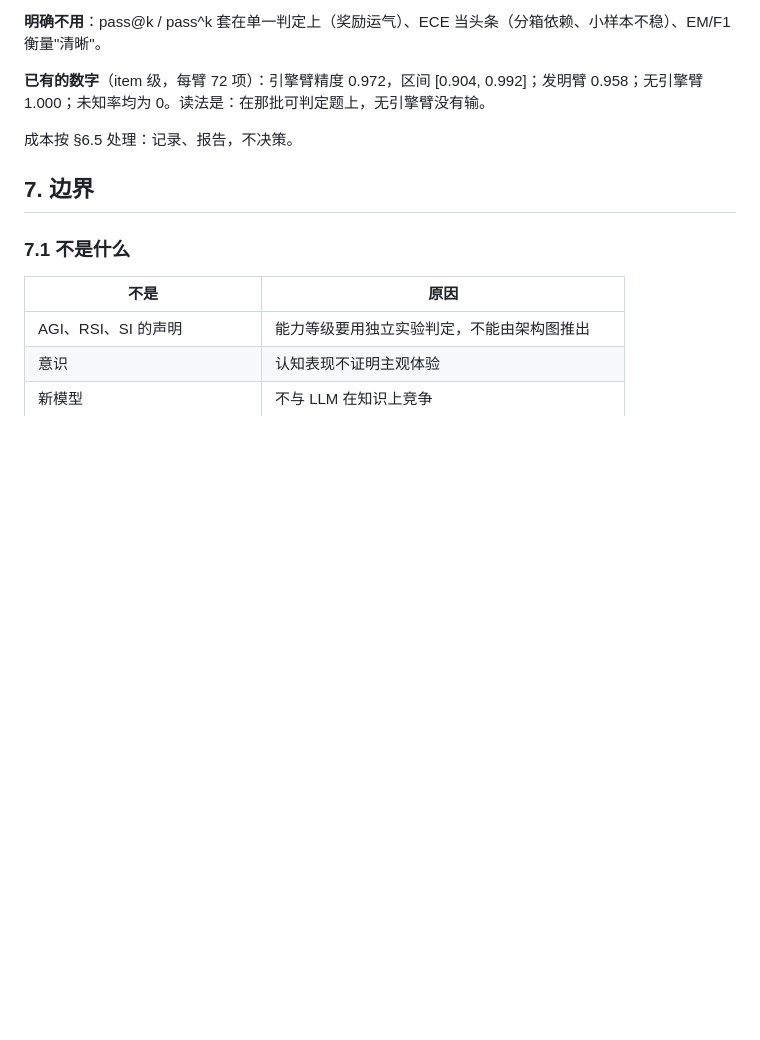
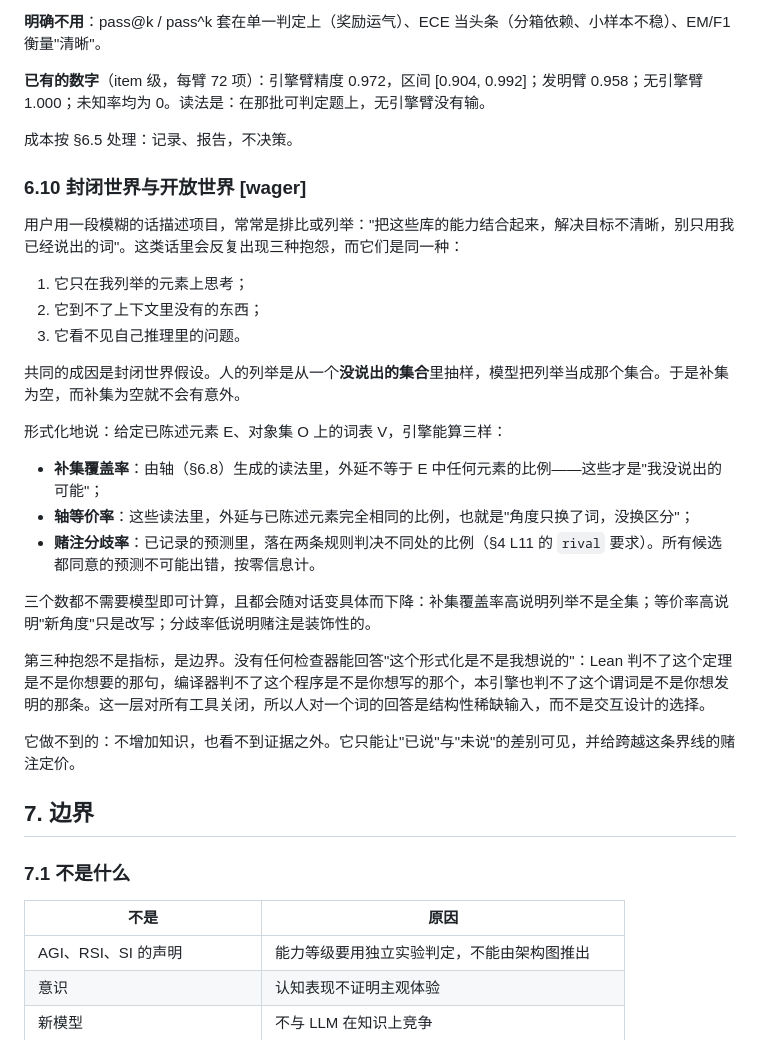
Before and after one commit to ghwinter/metaform, a Markdown page: CHARTER.zh.md, the part around the change. Drawn GitHub-style; blank space fills up the shorter version.

```diff
--- a/CHARTER.zh.md
+++ b/CHARTER.zh.md
@@ -556,6 +556,28 @@ R4 开放式扩展：在多类新任务上反复发现并验证新表示、新
 
 成本按 §6.5 处理：记录、报告，不决策。
 
+### 6.10 封闭世界与开放世界 **[wager]**
+
+用户用一段模糊的话描述项目，常常是排比或列举："把这些库的能力结合起来，解决目标不清晰，别只用我已经说出的词"。这类话里会反复出现三种抱怨，而它们是同一种：
+
+1. 它只在我列举的元素上思考；
+2. 它到不了上下文里没有的东西；
+3. 它看不见自己推理里的问题。
+
+共同的成因是封闭世界假设。人的列举是从一个**没说出的集合**里抽样，模型把列举当成那个集合。于是补集为空，而补集为空就不会有意外。
+
+形式化地说：给定已陈述元素 E、对象集 O 上的词表 V，引擎能算三样：
+
+- **补集覆盖率**：由轴（§6.8）生成的读法里，外延不等于 E 中任何元素的比例——这些才是"我没说出的可能"；
+- **轴等价率**：这些读法里，外延与已陈述元素完全相同的比例，也就是"角度只换了词，没换区分"；
+- **赌注分歧率**：已记录的预测里，落在两条规则判决不同处的比例（§4 L11 的 `rival` 要求）。所有候选都同意的预测不可能出错，按零信息计。
+
+三个数都不需要模型即可计算，且都会随对话变具体而下降：补集覆盖率高说明列举不是全集；等价率高说明"新角度"只是改写；分歧率低说明赌注是装饰性的。
+
+第三种抱怨不是指标，是边界。没有任何检查器能回答"这个形式化是不是我想说的"：Lean 判不了这个定理是不是你想要的那句，编译器判不了这个程序是不是你想写的那个，本引擎也判不了这个谓词是不是你想发明的那条。这一层对所有工具关闭，所以人对一个词的回答是结构性稀缺输入，而不是交互设计的选择。
+
+它做不到的：不增加知识，也看不到证据之外。它只能让"已说"与"未说"的差别可见，并给跨越这条界线的赌注定价。
+
 ## 7. 边界
 
 ### 7.1 不是什么
```
Also changed, not shown: CHARTER.md (+37 -0 lines).
